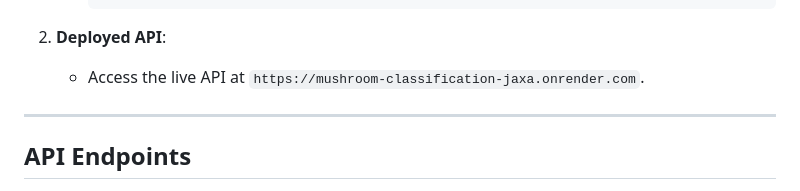
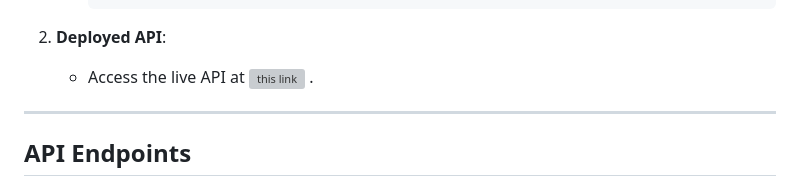
Before and after one commit to ankitsharma5911/mushroom-classification, a Markdown page: README.md, the part around the change. GitHub-like rendering; grey boxes are pictures that could not be loaded.

````diff
--- a/README.md
+++ b/README.md
@@ -97,7 +97,7 @@ The objective of this project is to classify mushrooms as edible or poisonous us
      ```
 
 2. **Deployed API**:
-   - Access the live API at `https://mushroom-classification-jaxa.onrender.com`.
+   - Access the live API at ![this link](https://mushroom-classification-jaxa.onrender.com) .
 
 ---
 
````
